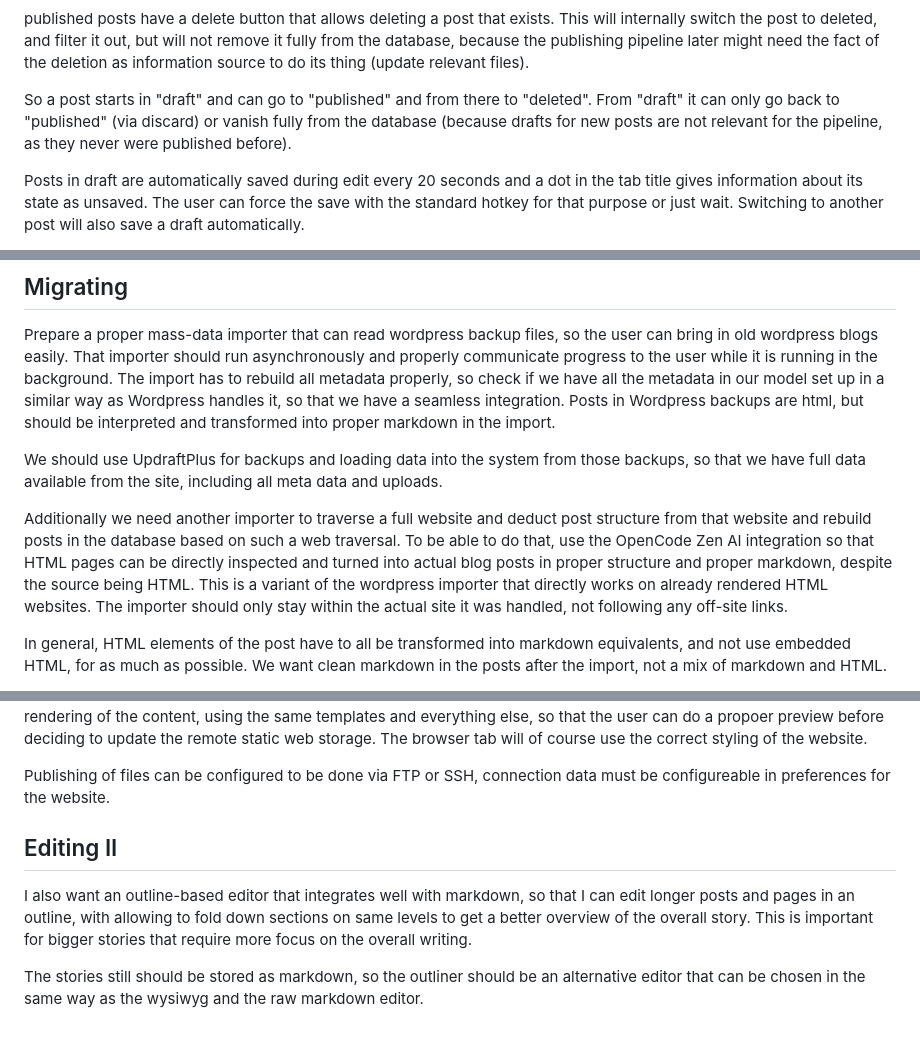
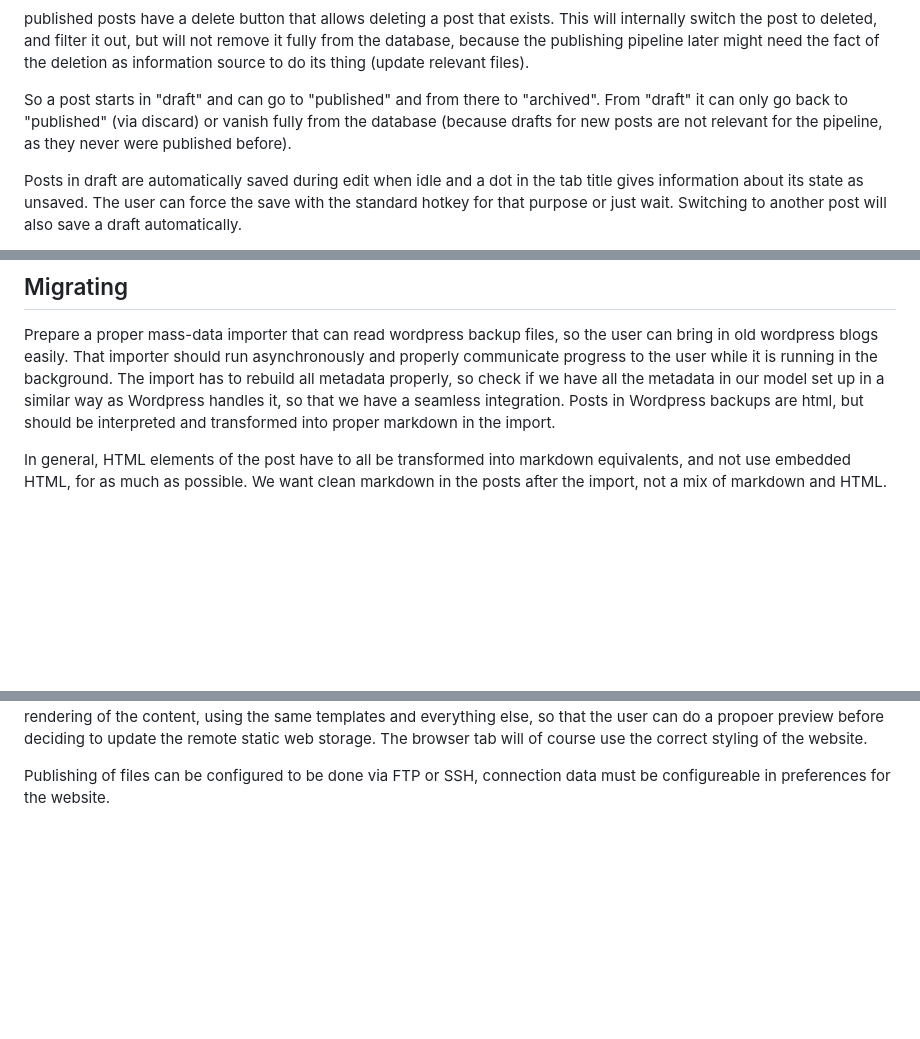
Before and after one commit to rfc1437/bDS, a Markdown page: VISION.md, 3 parts joined by grey strips. Rendered like a GitHub page; blank space fills up the shorter version.

Commit message:
chore: cleaned up vision

```diff
--- a/VISION.md
+++ b/VISION.md
@@ -77,11 +77,11 @@ the post to deleted, and filter it out, but will not remove it fully from the da
 pipeline later might need the fact of the deletion as information source to do its thing (update relevant
 files).
 
-So a post starts in "draft" and can go to "published" and from there to "deleted". From "draft" it can only
+So a post starts in "draft" and can go to "published" and from there to "archived". From "draft" it can only
 go back to "published" (via discard) or vanish fully from the database (because drafts for new posts are
 not relevant for the pipeline, as they never were published before).
 
-Posts in draft are automatically saved during edit every 20 seconds and a dot in the tab title gives
+Posts in draft are automatically saved during edit when idle and a dot in the tab title gives
 information about its state as unsaved. The user can force the save with the standard hotkey for that
 purpose or just wait. Switching to another post will also save a draft automatically.
 
@@ -206,16 +206,6 @@ we have all the metadata in our model set up in a similar way as Wordpress handl
 seamless integration. Posts in Wordpress backups are html, but should be interpreted and transformed into
 proper markdown in the import.
 
-We should use UpdraftPlus for backups and loading data into the system from those backups, so that we
-have full data available from the site, including all meta data and uploads.
-
-Additionally we need another importer to traverse a full website and deduct post structure from that website
-and rebuild posts in the database based on such a web traversal. To be able to do that, use the OpenCode Zen
-AI integration so that HTML pages can be directly inspected and turned into actual blog
-posts in proper structure and proper markdown, despite the source being HTML. This is a variant of the
-wordpress importer that directly works on already rendered HTML websites. The importer should only stay
-within the actual site it was handled, not following any off-site links.
-
 In general, HTML elements of the post have to all be transformed into markdown equivalents, and not use
 embedded HTML, for as much as possible. We want clean markdown in the posts after the import, not a mix
 of markdown and HTML.
@@ -317,12 +307,3 @@ the correct styling of the website.
 
 Publishing of files can be configured to be done via FTP or SSH, connection data must be configureable in
 preferences for the website.
-
-## Editing II
-
-I also want an outline-based editor that integrates well with markdown, so that I can edit longer posts and
-pages in an outline, with allowing to fold down sections on same levels to get a better overview of the
-overall story. This is important for bigger stories that require more focus on the overall writing.
-
-The stories still should be stored as markdown, so the outliner should be an alternative editor that can be
-chosen in the same way as the wysiwyg and the raw markdown editor.
```
